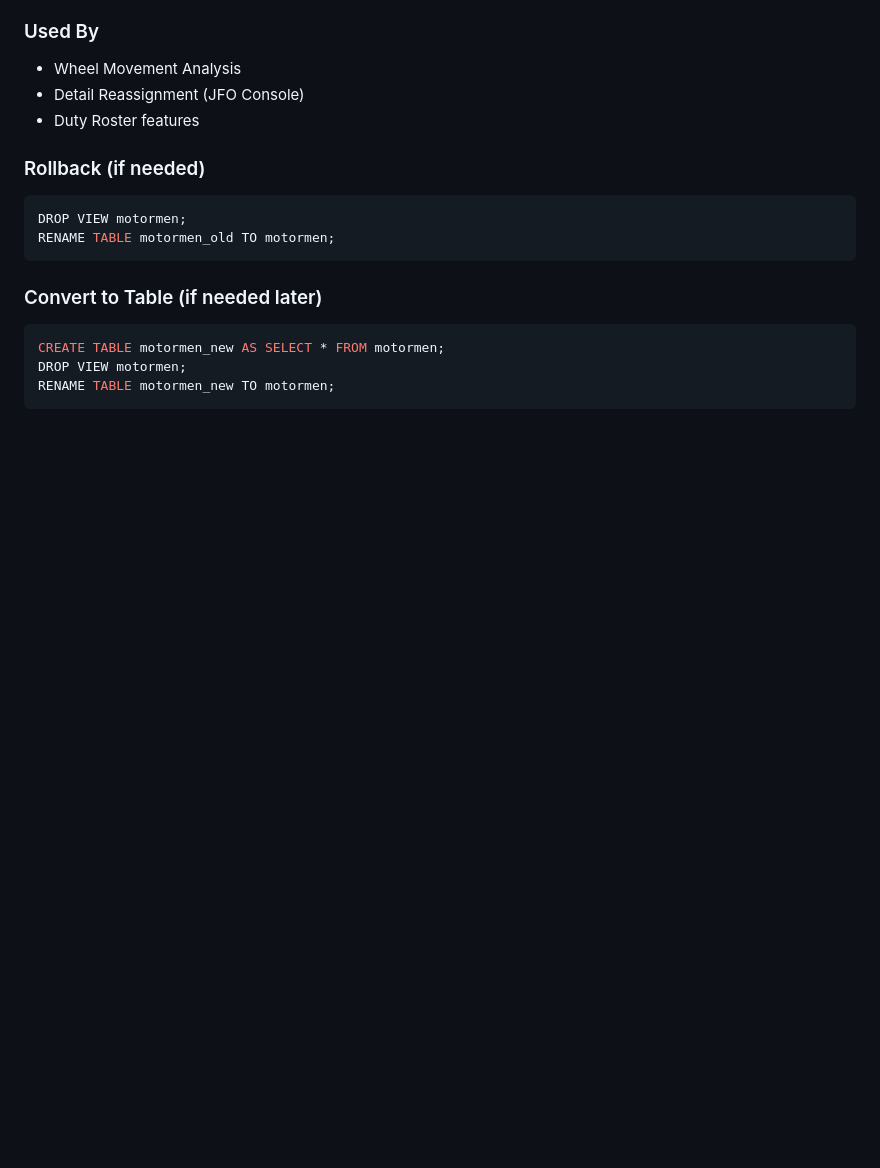
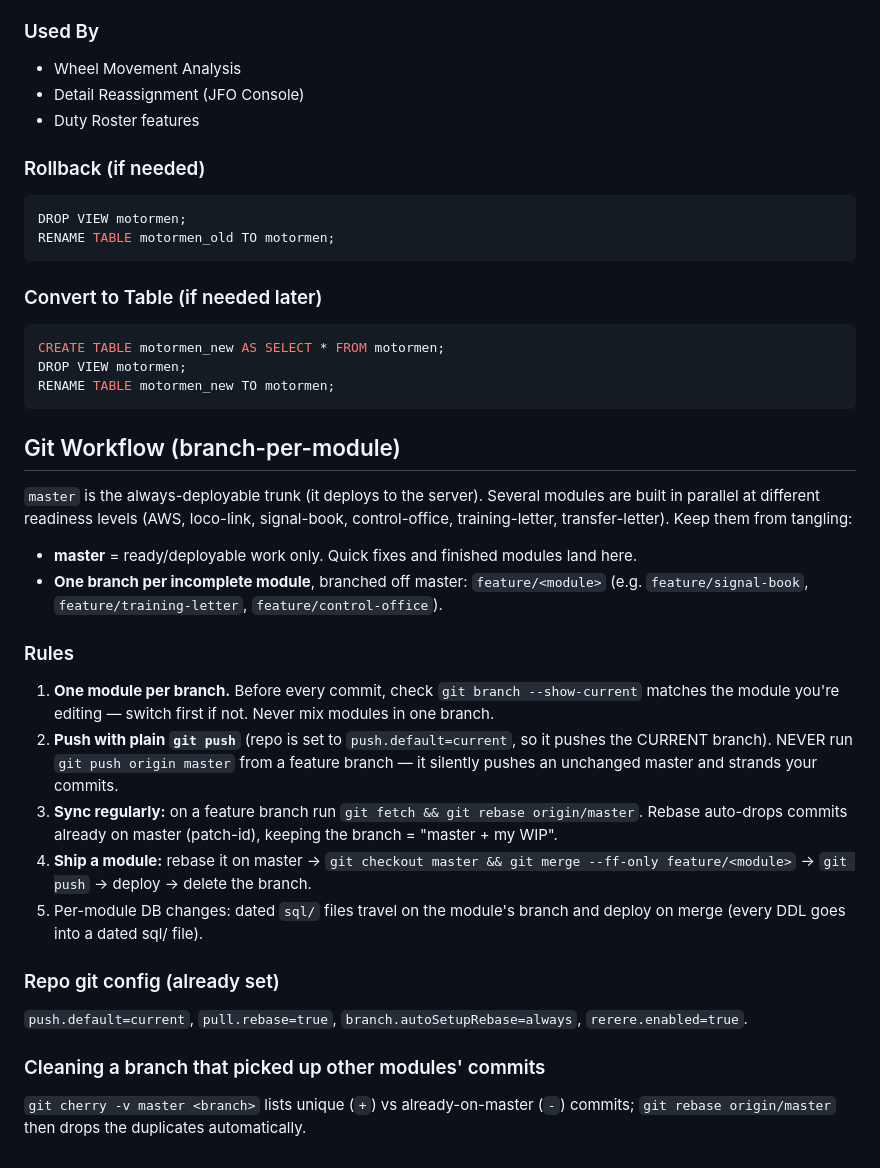
Before and after one commit to jaynair0405/bbtro, a Markdown page: CLAUDE.md, the part around the change. Drawn GitHub-style; blank space fills up the shorter version.

Commit message:
docs(CLAUDE.md): add branch-per-module git workflow
master = always-deployable trunk; one feature/<module> branch per incomplete
module; one module per branch; push with plain `git push` (push.default=current),
never `git push origin master` from a feature branch; rebase onto master to sync
and to auto-drop duplicates. Prevents the cross-module tangle we hit on signal-book.

Co-Authored-By: Claude Opus 4.8 (1M context) <noreply@anthropic.com>

````diff
--- a/CLAUDE.md
+++ b/CLAUDE.md
@@ -129,3 +129,33 @@ CREATE TABLE motormen_new AS SELECT * FROM motormen;
 DROP VIEW motormen;
 RENAME TABLE motormen_new TO motormen;
 ```
+
+## Git Workflow (branch-per-module)
+
+`master` is the always-deployable trunk (it deploys to the server). Several modules
+are built in parallel at different readiness levels (AWS, loco-link, signal-book,
+control-office, training-letter, transfer-letter). Keep them from tangling:
+
+- **master** = ready/deployable work only. Quick fixes and finished modules land here.
+- **One branch per incomplete module**, branched off master: `feature/<module>`
+  (e.g. `feature/signal-book`, `feature/training-letter`, `feature/control-office`).
+
+### Rules
+1. **One module per branch.** Before every commit, check `git branch --show-current`
+   matches the module you're editing — switch first if not. Never mix modules in one branch.
+2. **Push with plain `git push`** (repo is set to `push.default=current`, so it pushes the
+   CURRENT branch). NEVER run `git push origin master` from a feature branch — it silently
+   pushes an unchanged master and strands your commits.
+3. **Sync regularly:** on a feature branch run `git fetch && git rebase origin/master`.
+   Rebase auto-drops commits already on master (patch-id), keeping the branch = "master + my WIP".
+4. **Ship a module:** rebase it on master → `git checkout master && git merge --ff-only
+   feature/<module>` → `git push` → deploy → delete the branch.
+5. Per-module DB changes: dated `sql/` files travel on the module's branch and deploy on merge
+   (every DDL goes into a dated sql/ file).
+
+### Repo git config (already set)
+`push.default=current`, `pull.rebase=true`, `branch.autoSetupRebase=always`, `rerere.enabled=true`.
+
+### Cleaning a branch that picked up other modules' commits
+`git cherry -v master <branch>` lists unique (`+`) vs already-on-master (`-`) commits;
+`git rebase origin/master` then drops the duplicates automatically.
````
